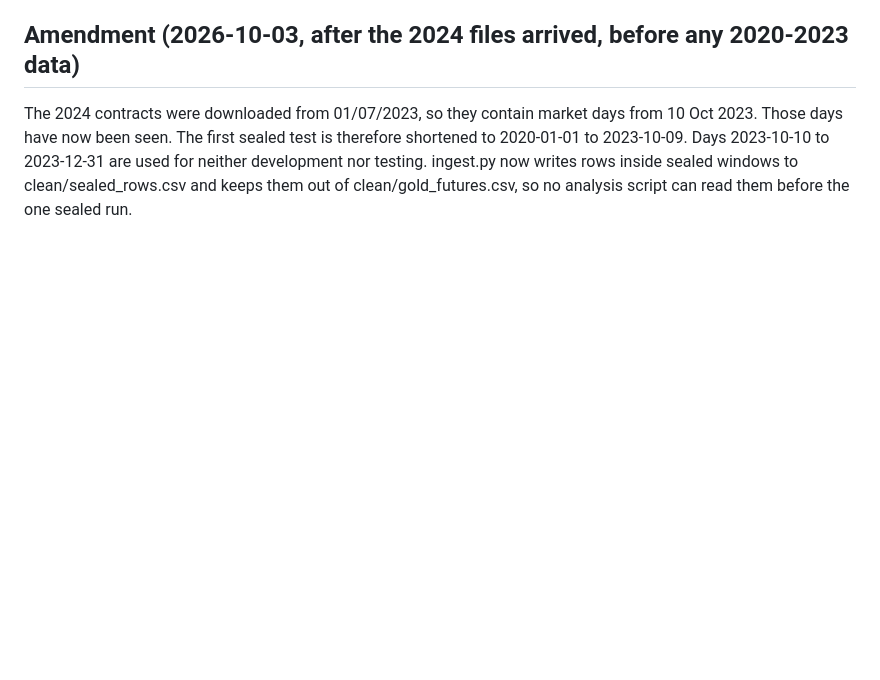
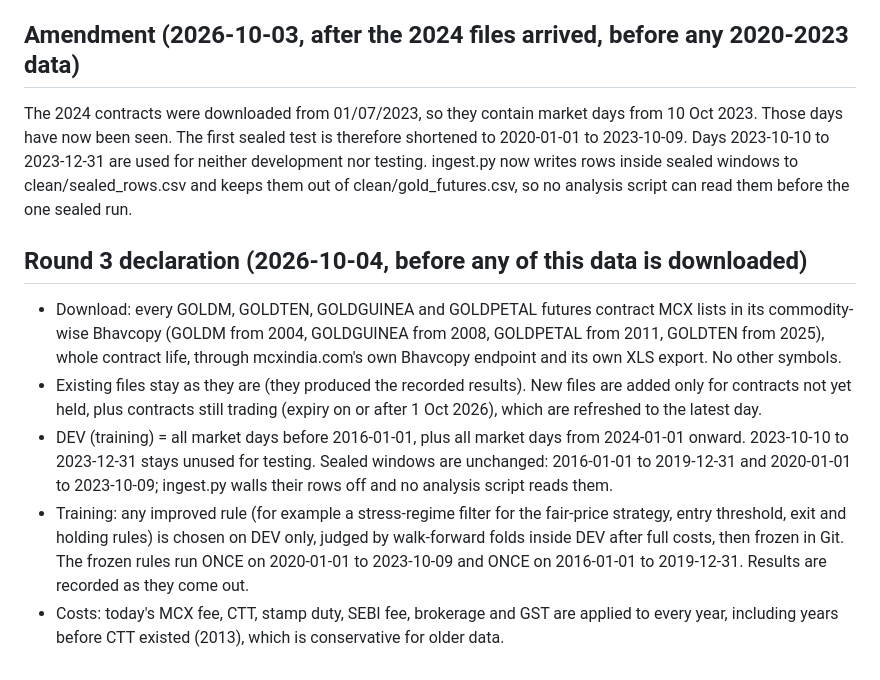
Before and after one commit to nikhilkumar-dev0310/HACKINHILLS-SYNTAXTERROR-TAN-, a Markdown page: commodity/DOWNLOADS_ROUND2.md, the part around the change. Rendered like a GitHub page; blank space fills up the shorter version.

Commit message:
Declare round 3 before download: all four gold contracts, pre-2016 joins DEV, sealed tests unchanged
Co-Authored-By: Claude Opus 5.5 <noreply@anthropic.com>
Claude-Session: https://claude.ai/code/session_01SCrYvEnNEBd2cWGPuTq3si

```diff
--- a/commodity/DOWNLOADS_ROUND2.md
+++ b/commodity/DOWNLOADS_ROUND2.md
@@ -109,3 +109,22 @@ Those days have now been seen. The first sealed test is therefore shortened to
 2020-01-01 to 2023-10-09. Days 2023-10-10 to 2023-12-31 are used for neither development nor testing.
 ingest.py now writes rows inside sealed windows to clean/sealed_rows.csv and keeps them out of
 clean/gold_futures.csv, so no analysis script can read them before the one sealed run.
+
+## Round 3 declaration (2026-10-04, before any of this data is downloaded)
+- Download: every GOLDM, GOLDTEN, GOLDGUINEA and GOLDPETAL futures contract MCX lists in its
+  commodity-wise Bhavcopy (GOLDM from 2004, GOLDGUINEA from 2008, GOLDPETAL from 2011, GOLDTEN from
+  2025), whole contract life, through mcxindia.com's own Bhavcopy endpoint and its own XLS export.
+  No other symbols.
+- Existing files stay as they are (they produced the recorded results). New files are added only
+  for contracts not yet held, plus contracts still trading (expiry on or after 1 Oct 2026), which
+  are refreshed to the latest day.
+- DEV (training) = all market days before 2016-01-01, plus all market days from 2024-01-01 onward.
+  2023-10-10 to 2023-12-31 stays unused for testing. Sealed windows are unchanged:
+  2016-01-01 to 2019-12-31 and 2020-01-01 to 2023-10-09; ingest.py walls their rows off and no
+  analysis script reads them.
+- Training: any improved rule (for example a stress-regime filter for the fair-price strategy,
+  entry threshold, exit and holding rules) is chosen on DEV only, judged by walk-forward folds
+  inside DEV after full costs, then frozen in Git. The frozen rules run ONCE on 2020-01-01 to
+  2023-10-09 and ONCE on 2016-01-01 to 2019-12-31. Results are recorded as they come out.
+- Costs: today's MCX fee, CTT, stamp duty, SEBI fee, brokerage and GST are applied to every year,
+  including years before CTT existed (2013), which is conservative for older data.
```
